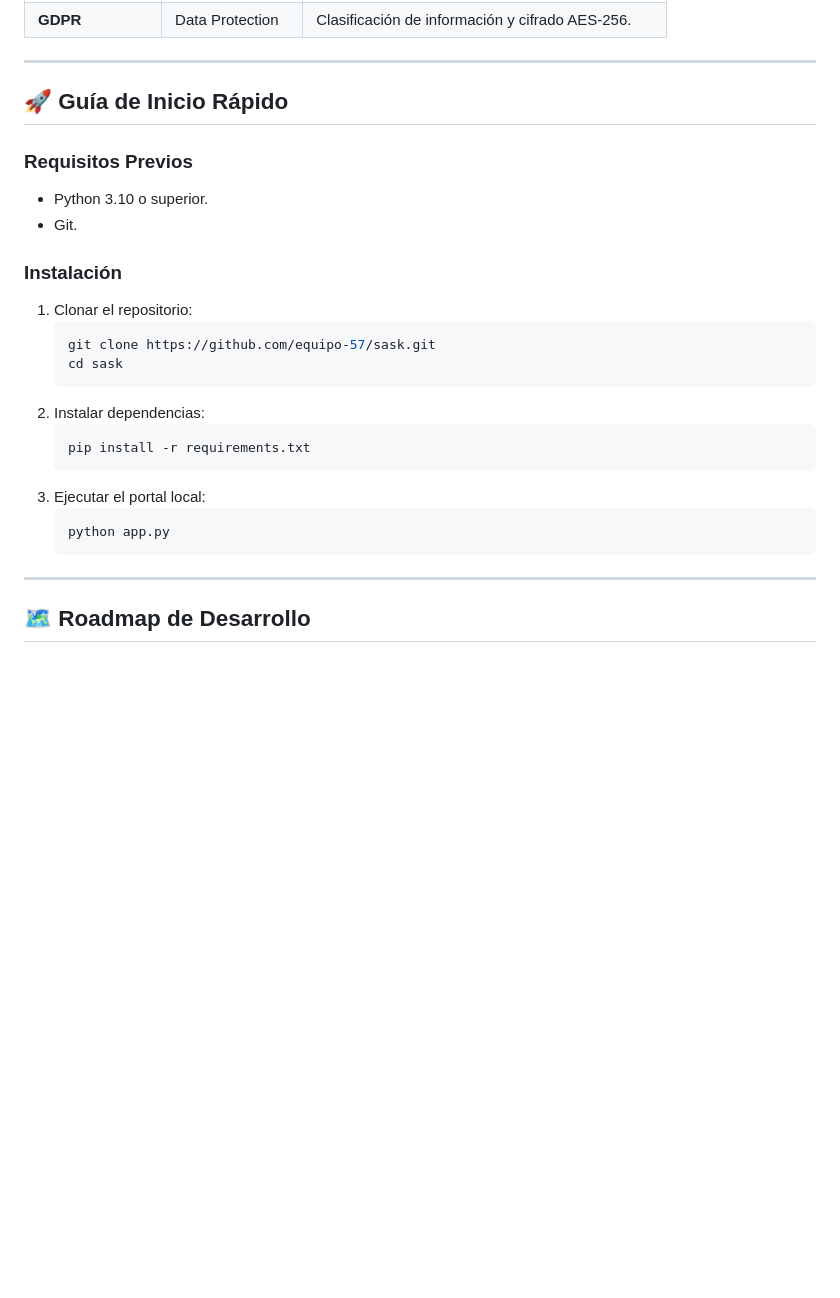
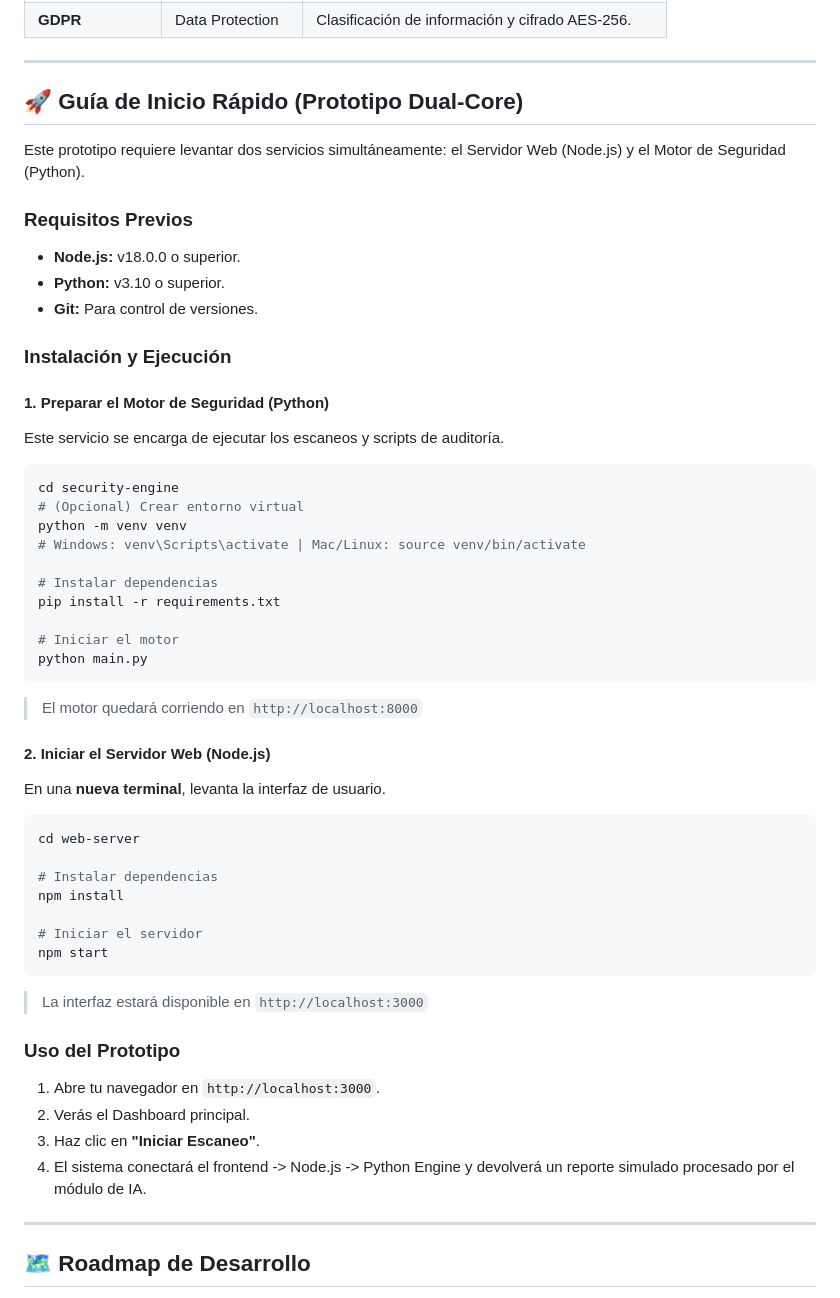
Before and after one commit to No-Country-simulation/S02-26-Equipo-57-Cybersecurity, a Markdown page: README.md, the part around the change. Rendered like a GitHub page; blank space fills up the shorter version.

Commit message:
docs: update quick start guide for dual-core prototype deployment

````diff
--- a/README.md
+++ b/README.md
@@ -123,26 +123,53 @@ El kit ha sido diseñado para satisfacer los requisitos de:
 
 ---
 
-## 🚀 Guía de Inicio Rápido
+## 🚀 Guía de Inicio Rápido (Prototipo Dual-Core)
+
+Este prototipo requiere levantar dos servicios simultáneamente: el Servidor Web (Node.js) y el Motor de Seguridad (Python).
 
 ### Requisitos Previos
-*   Python 3.10 o superior.
-*   Git.
+*   **Node.js:** v18.0.0 o superior.
+*   **Python:** v3.10 o superior.
+*   **Git:** Para control de versiones.
 
-### Instalación
-1. Clonar el repositorio:
-   ```bash
-   git clone https://github.com/equipo-57/sask.git
-   cd sask
-   ```
-2. Instalar dependencias:
-   ```bash
-   pip install -r requirements.txt
-   ```
-3. Ejecutar el portal local:
-   ```bash
-   python app.py
-   ```
+### Instalación y Ejecución
+
+#### 1. Preparar el Motor de Seguridad (Python)
+Este servicio se encarga de ejecutar los escaneos y scripts de auditoría.
+
+```bash
+cd security-engine
+# (Opcional) Crear entorno virtual
+python -m venv venv
+# Windows: venv\Scripts\activate | Mac/Linux: source venv/bin/activate
+
+# Instalar dependencias
+pip install -r requirements.txt
+
+# Iniciar el motor
+python main.py
+```
+> El motor quedará corriendo en `http://localhost:8000`
+
+#### 2. Iniciar el Servidor Web (Node.js)
+En una **nueva terminal**, levanta la interfaz de usuario.
+
+```bash
+cd web-server
+
+# Instalar dependencias
+npm install
+
+# Iniciar el servidor
+npm start
+```
+> La interfaz estará disponible en `http://localhost:3000`
+
+### Uso del Prototipo
+1.  Abre tu navegador en `http://localhost:3000`.
+2.  Verás el Dashboard principal.
+3.  Haz clic en **"Iniciar Escaneo"**.
+4.  El sistema conectará el frontend -> Node.js -> Python Engine y devolverá un reporte simulado procesado por el módulo de IA.
 
 ---
 
````
